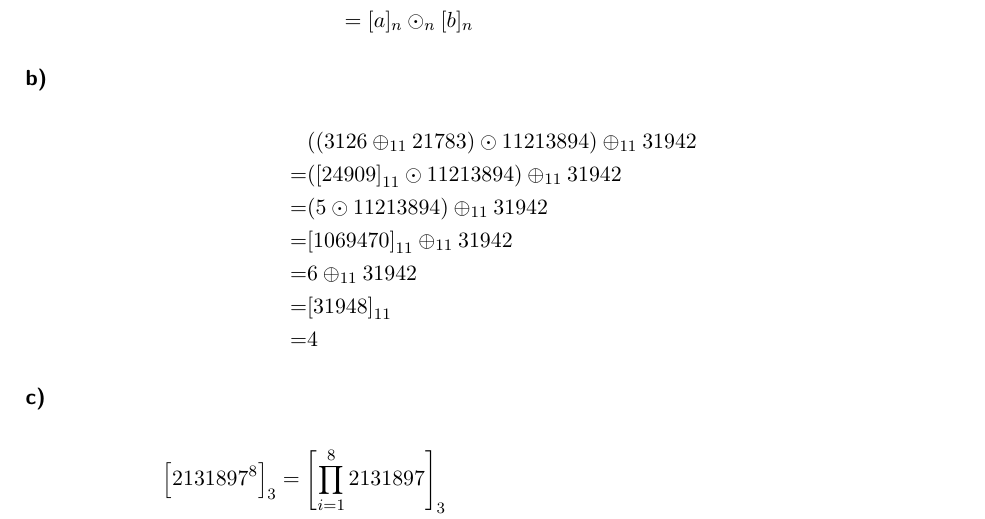
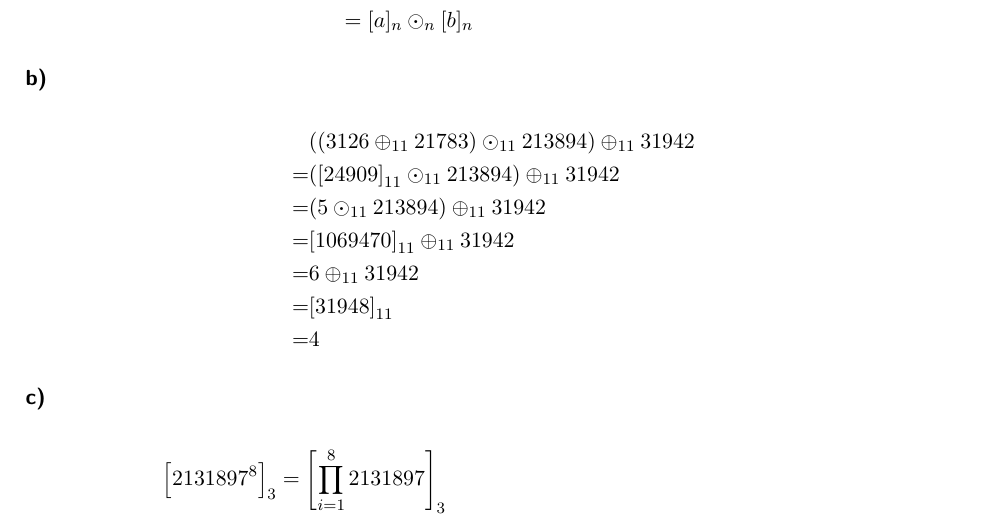
Before and after one commit to themightyoarfish/Kryptografische-Verfahren, a LaTeX document (Blatt 1/Blatt_01.tex): part of page 1 of 2, cut so that both start at the same text. Compiled offline with pdfLaTeX.

Commit message:
odot failure

```diff
--- a/Blatt 1/Blatt_01.tex
+++ b/Blatt 1/Blatt_01.tex
@@ -24,9 +24,9 @@
 \subsection{}
 
     \begin{IEEEeqnarray*}{rl}
-          & \left(\left(3126 \oplus_{11} 21783\right) \odot{11} 213894\right) \oplus_{11} 31942 \\
-        = & \left(\left[24909\right]_{11} \odot{11} 213894\right) \oplus_{11} 31942 \\
-        = & \left(5 \odot{11} 213894\right) \oplus_{11} 31942 \\
+          & \left(\left(3126 \oplus_{11} 21783\right) \odot_{11} 213894\right) \oplus_{11} 31942 \\
+        = & \left(\left[24909\right]_{11} \odot_{11} 213894\right) \oplus_{11} 31942 \\
+        = & \left(5 \odot_{11} 213894\right) \oplus_{11} 31942 \\
         = & \left[1069470\right]_{11} \oplus_{11} 31942 \\
         = & 6 \oplus_{11} 31942 \\
         = & \left[31948\right]_{11} \\
```
